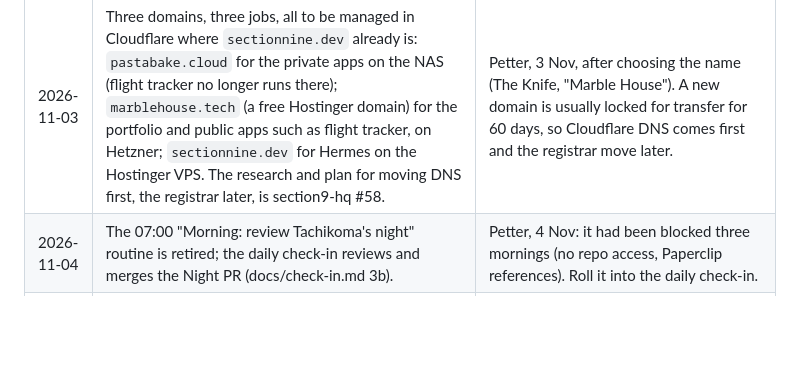
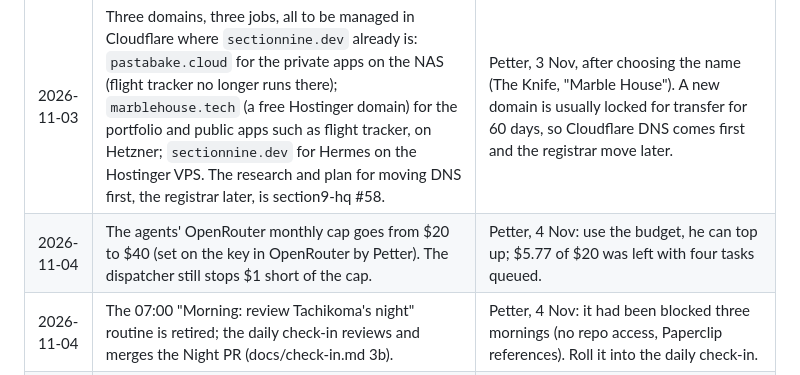
Before and after one commit to petterfranzen/agent-manager, a Markdown page: docs/DECISIONS.md, the part around the change. GitHub-like rendering; blank space fills up the shorter version.

Commit message:
Record the OpenRouter cap raise to $40 (#68)
DECISIONS row plus the RUNBOOK figure. Docs only.

```diff
--- a/docs/DECISIONS.md
+++ b/docs/DECISIONS.md
@@ -22,6 +22,7 @@ public).
 | 2026-11-03 | Agents stay on DeepSeek for every role (the review in section9-hq #21 found nothing better value). More providers (Nous and others) are researched, not switched on: section9-hq #60. | Petter, 3 Nov: "keep agents on deepseek, but research if I should connect more things like nous or other providers. It seems like a shame to have access to all these models and then only use one." |
 | 2026-11-03 | Work as a team: any agent can fill in for another and pick up a `status:todo` task that is not its own work to review; nobody reviews, QAs or merges their own work; a `QA: pass` can come from Togusa or from any other agent that did not write the PR. The team rule is in each agent's brief; the Major's Sonnet helpers count as agents for this. | Petter, 3 Nov: "in a dev team everyone should be able to fill in ... An agent should never sit and wait for another agent to work through its queue IF it can help." Togusa's queue was the bottleneck for shipping the board (PR #17) and flight-tracker #141. |
 | 2026-11-03 | Three domains, three jobs, all to be managed in Cloudflare where `sectionnine.dev` already is: `pastabake.cloud` for the private apps on the NAS (flight tracker no longer runs there); `marblehouse.tech` (a free Hostinger domain) for the portfolio and public apps such as flight tracker, on Hetzner; `sectionnine.dev` for Hermes on the Hostinger VPS. The research and plan for moving DNS first, the registrar later, is section9-hq #58. | Petter, 3 Nov, after choosing the name (The Knife, "Marble House"). A new domain is usually locked for transfer for 60 days, so Cloudflare DNS comes first and the registrar move later. |
+| 2026-11-04 | The agents' OpenRouter monthly cap goes from $20 to $40 (set on the key in OpenRouter by Petter). The dispatcher still stops $1 short of the cap. | Petter, 4 Nov: use the budget, he can top up; $5.77 of $20 was left with four tasks queued. |
 | 2026-11-04 | The 07:00 "Morning: review Tachikoma's night" routine is retired; the daily check-in reviews and merges the Night PR (docs/check-in.md 3b). | Petter, 4 Nov: it had been blocked three mornings (no repo access, Paperclip references). Roll it into the daily check-in. |
 | 2026-11-03 | Two-lane trial: tasks may carry `agent:any` and a second lane runs alongside the first, with a `lanes` switch in the root-only `limits.toml` to fall back to one lane (section9-hq #61). | Petter, 3 Nov: "trial", after the Hostinger CPU graph showed headroom. |
 | 2026-11-03 | Second reviewers: Sonnet subagents of the Major post a `## QA (second reviewer, standing in for Togusa)` comment ending `QA: pass` or `QA: changes needed`. | Petter, 3 Nov: task another agent to help review so we can ship. |
```
Also changed, not shown: docs/RUNBOOK.md (+1 -1 lines).
